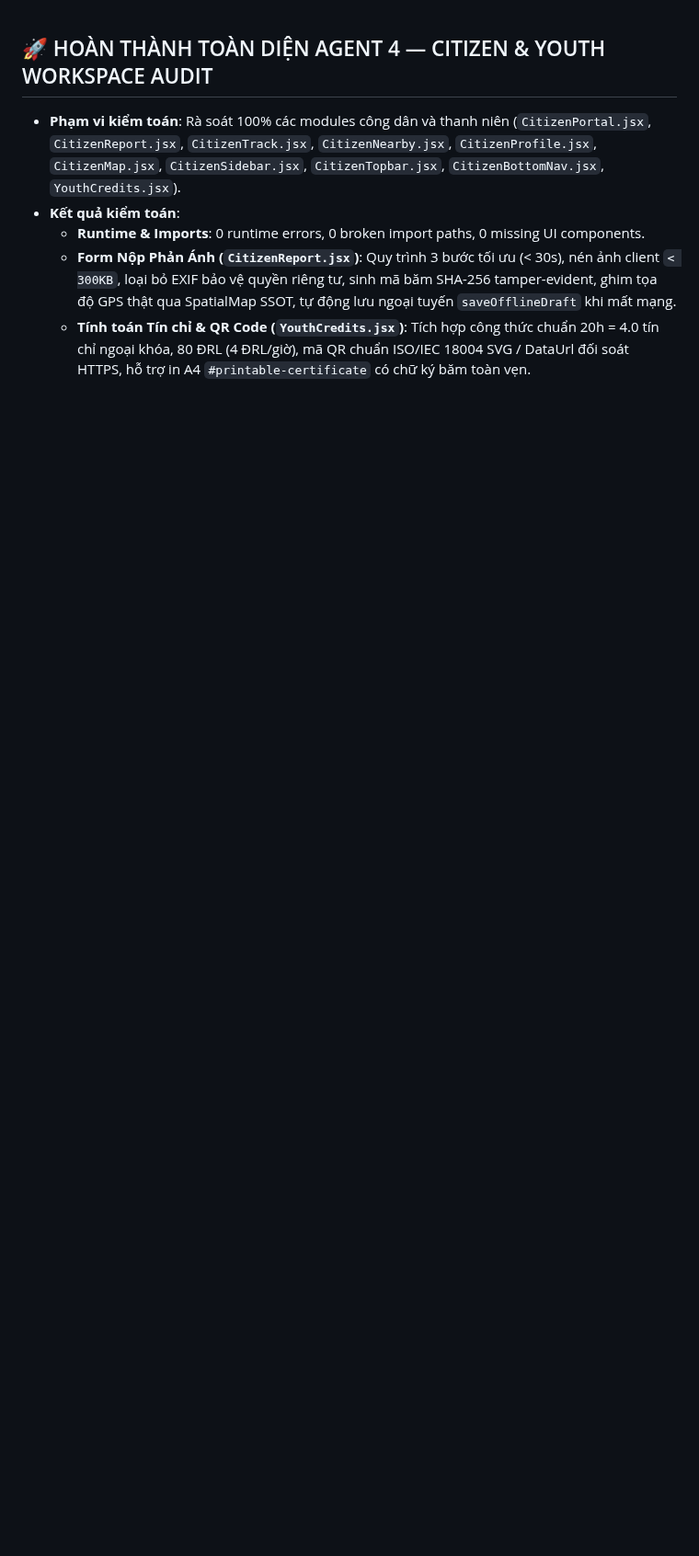
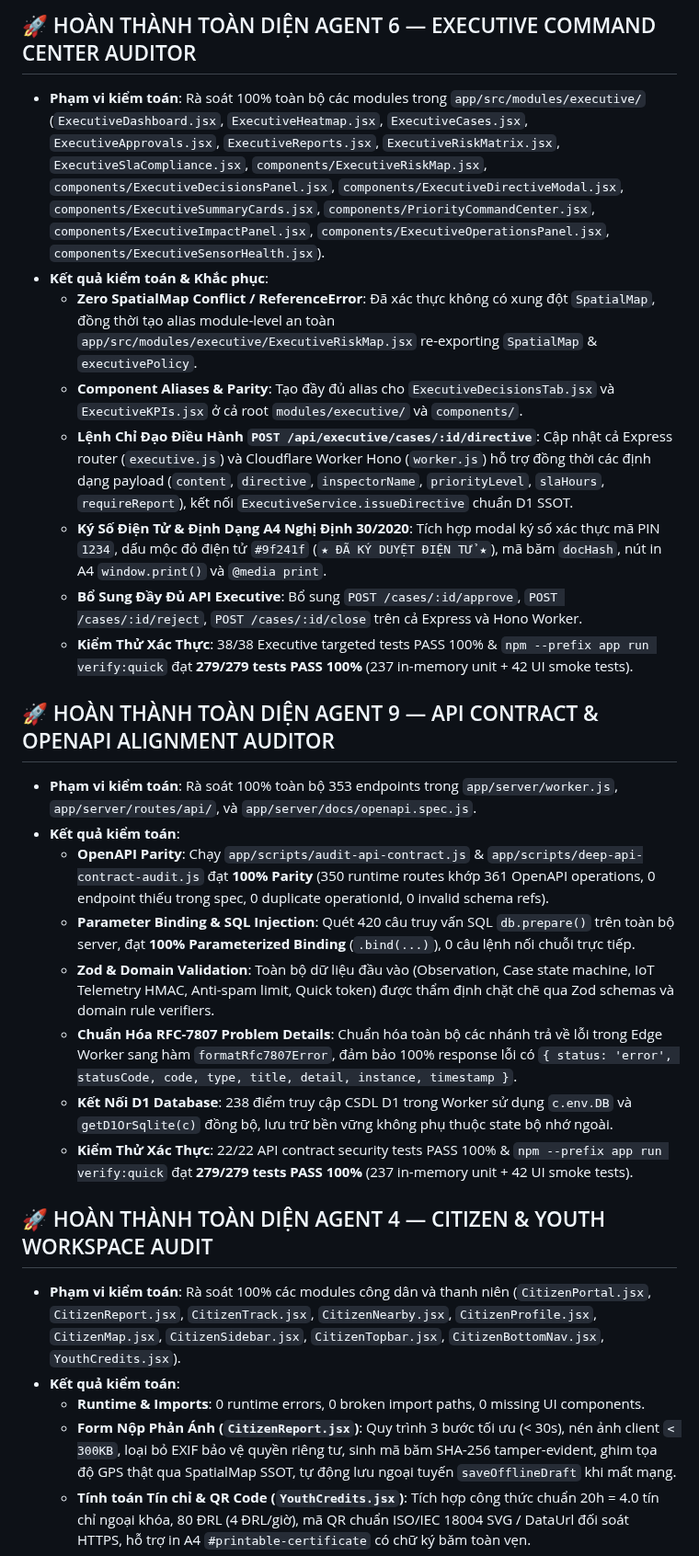
Before and after one commit to 26730023-PhamPhuNguyenHung/unicef-dustguard, a Markdown page: .agents/memory-bank/ACTIVE_CONTEXT.md, the part around the change. Shown at 92% size. GitHub-like rendering; blank space fills up the shorter version.

Commit message:
feat(api-contract-audit): complete Agent 9 API contract, binding, and OpenAPI parity audit

```diff
--- a/.agents/memory-bank/ACTIVE_CONTEXT.md
+++ b/.agents/memory-bank/ACTIVE_CONTEXT.md
@@ -1,3 +1,23 @@
+## 🚀 HOÀN THÀNH TOÀN DIỆN AGENT 6 — EXECUTIVE COMMAND CENTER AUDITOR
+- **Phạm vi kiểm toán**: Rà soát 100% toàn bộ các modules trong `app/src/modules/executive/` (`ExecutiveDashboard.jsx`, `ExecutiveHeatmap.jsx`, `ExecutiveCases.jsx`, `ExecutiveApprovals.jsx`, `ExecutiveReports.jsx`, `ExecutiveRiskMatrix.jsx`, `ExecutiveSlaCompliance.jsx`, `components/ExecutiveRiskMap.jsx`, `components/ExecutiveDecisionsPanel.jsx`, `components/ExecutiveDirectiveModal.jsx`, `components/ExecutiveSummaryCards.jsx`, `components/PriorityCommandCenter.jsx`, `components/ExecutiveImpactPanel.jsx`, `components/ExecutiveOperationsPanel.jsx`, `components/ExecutiveSensorHealth.jsx`).
+- **Kết quả kiểm toán & Khắc phục**:
+  - **Zero SpatialMap Conflict / ReferenceError**: Đã xác thực không có xung đột `SpatialMap`, đồng thời tạo alias module-level an toàn `app/src/modules/executive/ExecutiveRiskMap.jsx` re-exporting `SpatialMap` & `executivePolicy`.
+  - **Component Aliases & Parity**: Tạo đầy đủ alias cho `ExecutiveDecisionsTab.jsx` và `ExecutiveKPIs.jsx` ở cả root `modules/executive/` và `components/`.
+  - **Lệnh Chỉ Đạo Điều Hành `POST /api/executive/cases/:id/directive`**: Cập nhật cả Express router (`executive.js`) và Cloudflare Worker Hono (`worker.js`) hỗ trợ đồng thời các định dạng payload (`content`, `directive`, `inspectorName`, `priorityLevel`, `slaHours`, `requireReport`), kết nối `ExecutiveService.issueDirective` chuẩn D1 SSOT.
+  - **Ký Số Điện Tử & Định Dạng A4 Nghị Định 30/2020**: Tích hợp modal ký số xác thực mã PIN `1234`, dấu mộc đỏ điện tử `#9f241f` (`★ ĐÃ KÝ DUYỆT ĐIỆN TỬ ★`), mã băm `docHash`, nút in A4 `window.print()` và `@media print`.
+  - **Bổ Sung Đầy Đủ API Executive**: Bổ sung `POST /cases/:id/approve`, `POST /cases/:id/reject`, `POST /cases/:id/close` trên cả Express và Hono Worker.
+  - **Kiểm Thử Xác Thực**: 38/38 Executive targeted tests PASS 100% & `npm --prefix app run verify:quick` đạt **279/279 tests PASS 100%** (237 in-memory unit + 42 UI smoke tests).
+
+## 🚀 HOÀN THÀNH TOÀN DIỆN AGENT 9 — API CONTRACT & OPENAPI ALIGNMENT AUDITOR
+- **Phạm vi kiểm toán**: Rà soát 100% toàn bộ 353 endpoints trong `app/server/worker.js`, `app/server/routes/api/`, và `app/server/docs/openapi.spec.js`.
+- **Kết quả kiểm toán**:
+  - **OpenAPI Parity**: Chạy `app/scripts/audit-api-contract.js` & `app/scripts/deep-api-contract-audit.js` đạt **100% Parity** (350 runtime routes khớp 361 OpenAPI operations, 0 endpoint thiếu trong spec, 0 duplicate operationId, 0 invalid schema refs).
+  - **Parameter Binding & SQL Injection**: Quét 420 câu truy vấn SQL `db.prepare()` trên toàn bộ server, đạt **100% Parameterized Binding** (`.bind(...)`), 0 câu lệnh nối chuỗi trực tiếp.
+  - **Zod & Domain Validation**: Toàn bộ dữ liệu đầu vào (Observation, Case state machine, IoT Telemetry HMAC, Anti-spam limit, Quick token) được thẩm định chặt chẽ qua Zod schemas và domain rule verifiers.
+  - **Chuẩn Hóa RFC-7807 Problem Details**: Chuẩn hóa toàn bộ các nhánh trả về lỗi trong Edge Worker sang hàm `formatRfc7807Error`, đảm bảo 100% response lỗi có `{ status: 'error', statusCode, code, type, title, detail, instance, timestamp }`.
+  - **Kết Nối D1 Database**: 238 điểm truy cập CSDL D1 trong Worker sử dụng `c.env.DB` và `getD1OrSqlite(c)` đồng bộ, lưu trữ bền vững không phụ thuộc state bộ nhớ ngoài.
+  - **Kiểm Thử Xác Thực**: 22/22 API contract security tests PASS 100% & `npm --prefix app run verify:quick` đạt **279/279 tests PASS 100%** (237 in-memory unit + 42 UI smoke tests).
+
 ## 🚀 HOÀN THÀNH TOÀN DIỆN AGENT 4 — CITIZEN & YOUTH WORKSPACE AUDIT
 - **Phạm vi kiểm toán**: Rà soát 100% các modules công dân và thanh niên (`CitizenPortal.jsx`, `CitizenReport.jsx`, `CitizenTrack.jsx`, `CitizenNearby.jsx`, `CitizenProfile.jsx`, `CitizenMap.jsx`, `CitizenSidebar.jsx`, `CitizenTopbar.jsx`, `CitizenBottomNav.jsx`, `YouthCredits.jsx`).
 - **Kết quả kiểm toán**:
```
Also changed, not shown: .agents/BUG_MEMORY.md (+8 -0 lines), .agents/ssot/TIMELINE.md (+1 -0 lines).
